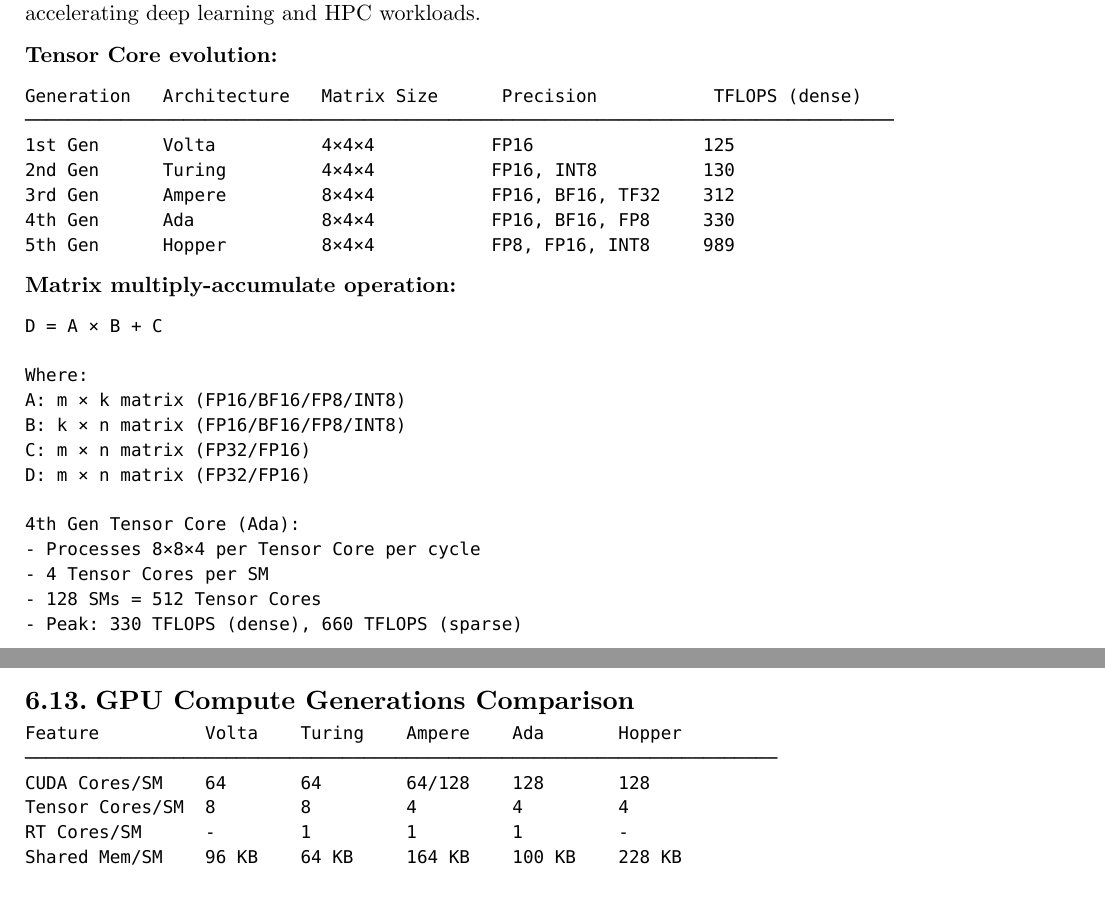
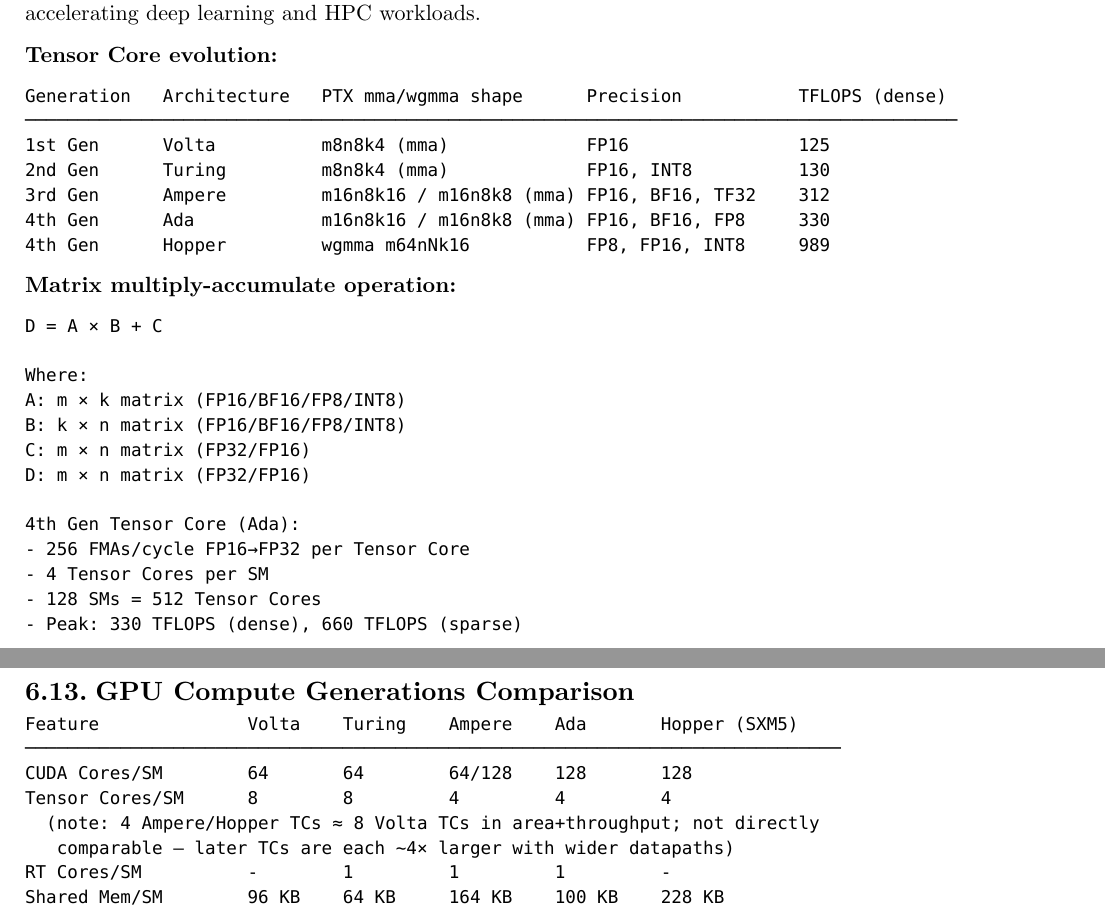
Before and after one commit to poyea/grimoire, a Typst document (gpu-architecture.typ, which reads gpu-architecture/compute-architecture.typ): two parts of pages 38 and 49 of 113 before the commit and two parts of pages 38 and 50 of 113 after it, joined at a grey line, cut so that both start at the same text. Compiled offline with Typst 0.15.

Commit message:
gpu: PTX mma shapes, Hopper 4th-gen TC, TF32 k8, MI300X dense/sparse, SKU-labelled tables

````diff
--- a/gpu-architecture/compute-architecture.typ
+++ b/gpu-architecture/compute-architecture.typ
@@ -73,13 +73,13 @@ Tensor Cores perform matrix multiply-accumulate operations on small matrices (ti
 *Tensor Core evolution:*
 
 ```
-Generation   Architecture   Matrix Size      Precision           TFLOPS (dense)
-──────────────────────────────────────────────────────────────────────────────────
-1st Gen      Volta          4×4×4           FP16                125
-2nd Gen      Turing         4×4×4           FP16, INT8          130
-3rd Gen      Ampere         8×4×4           FP16, BF16, TF32    312
-4th Gen      Ada            8×4×4           FP16, BF16, FP8     330
-5th Gen      Hopper         8×4×4           FP8, FP16, INT8     989
+Generation   Architecture   PTX mma/wgmma shape      Precision           TFLOPS (dense)
+────────────────────────────────────────────────────────────────────────────────────────
+1st Gen      Volta          m8n8k4 (mma)             FP16                125
+2nd Gen      Turing         m8n8k4 (mma)             FP16, INT8          130
+3rd Gen      Ampere         m16n8k16 / m16n8k8 (mma) FP16, BF16, TF32    312
+4th Gen      Ada            m16n8k16 / m16n8k8 (mma) FP16, BF16, FP8     330
+4th Gen      Hopper         wgmma m64nNk16           FP8, FP16, INT8     989
 ```
 
 *Matrix multiply-accumulate operation:*
@@ -94,7 +94,7 @@ C: m × n matrix (FP32/FP16)
 D: m × n matrix (FP32/FP16)
 
 4th Gen Tensor Core (Ada):
-- Processes 8×8×4 per Tensor Core per cycle
+- 256 FMAs/cycle FP16→FP32 per Tensor Core
 - 4 Tensor Cores per SM
 - 128 SMs = 512 Tensor Cores
 - Peak: 330 TFLOPS (dense), 660 TFLOPS (sparse)
@@ -753,17 +754,20 @@ Equivalent library mapping:
 == GPU Compute Generations Comparison
 
 ```
-Feature          Volta    Turing    Ampere    Ada       Hopper
-───────────────────────────────────────────────────────────────────────
-CUDA Cores/SM    64       64        64/128    128       128
-Tensor Cores/SM  8        8         4         4         4
-RT Cores/SM      -        1         1         1         -
-Shared Mem/SM    96 KB    64 KB     164 KB    100 KB    228 KB
-L2 Cache         6 MB     6 MB      40 MB     72 MB     50 MB
-Register/SM      256 KB   256 KB    256 KB    256 KB    256 KB
-FP32 TFLOPS      15.7     16.3      19.5      82.6      67
-Tensor TFLOPS    125      130       312       660       989
-Memory           HBM2     GDDR6     HBM2e     GDDR6X    HBM3
+Feature              Volta    Turing    Ampere    Ada       Hopper (SXM5)
+─────────────────────────────────────────────────────────────────────────────
+CUDA Cores/SM        64       64        64/128    128       128
+Tensor Cores/SM      8        8         4         4         4
+  (note: 4 Ampere/Hopper TCs ≈ 8 Volta TCs in area+throughput; not directly
+   comparable — later TCs are each ~4× larger with wider datapaths)
+RT Cores/SM          -        1         1         1         -
+Shared Mem/SM        96 KB    64 KB     164 KB    100 KB    228 KB
+L2 Cache             6 MB     6 MB      40 MB     72 MB     50 MB
+Register/SM          256 KB   256 KB    256 KB    256 KB    256 KB
+FP32 TFLOPS          15.7     16.3      19.5      82.6      67
+Tensor TFLOPS        125      130       312       660       989
+  (FP16 input / FP32 accum; Ampere+ also includes BF16/TF32/INT8)
+Memory               HBM2     GDDR6     HBM2e     GDDR6X    HBM3
 ```
 
 == Further Reading
````
Also changed, not shown: gpu-architecture/compute-architecture.typ (13 more changed lines).
